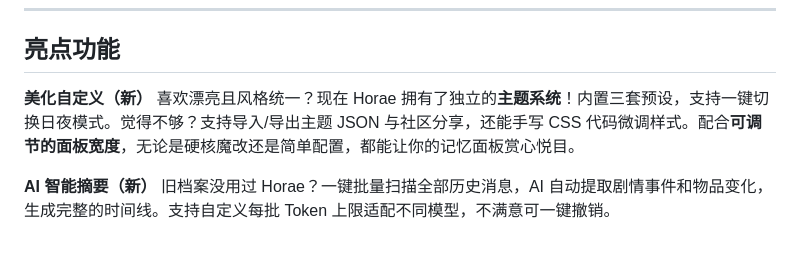
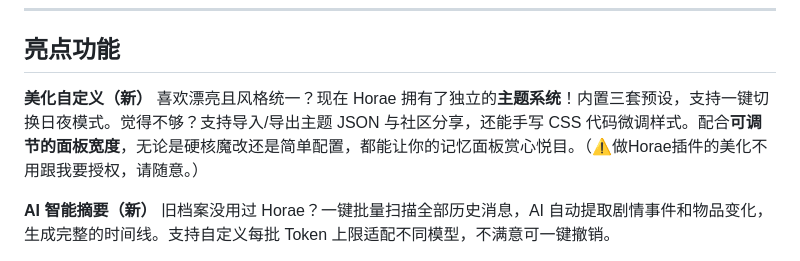
Before and after one commit to SenriYuki/SillyTavern-Horae, a Markdown page: README.md, the part around the change. GitHub-like rendering.

```diff
--- a/README.md
+++ b/README.md
@@ -15,7 +15,7 @@
 ## 亮点功能
 
 **美化自定义（新）**
-喜欢漂亮且风格统一？现在 Horae 拥有了独立的**主题系统**！内置三套预设，支持一键切换日夜模式。觉得不够？支持导入/导出主题 JSON 与社区分享，还能手写 CSS 代码微调样式。配合**可调节的面板宽度**，无论是硬核魔改还是简单配置，都能让你的记忆面板赏心悦目。
+喜欢漂亮且风格统一？现在 Horae 拥有了独立的**主题系统**！内置三套预设，支持一键切换日夜模式。觉得不够？支持导入/导出主题 JSON 与社区分享，还能手写 CSS 代码微调样式。配合**可调节的面板宽度**，无论是硬核魔改还是简单配置，都能让你的记忆面板赏心悦目。（⚠️做Horae插件的美化不用跟我要授权，请随意。）
 
 **AI 智能摘要（新）**
 旧档案没用过 Horae？一键批量扫描全部历史消息，AI 自动提取剧情事件和物品变化，生成完整的时间线。支持自定义每批 Token 上限适配不同模型，不满意可一键撤销。
```
